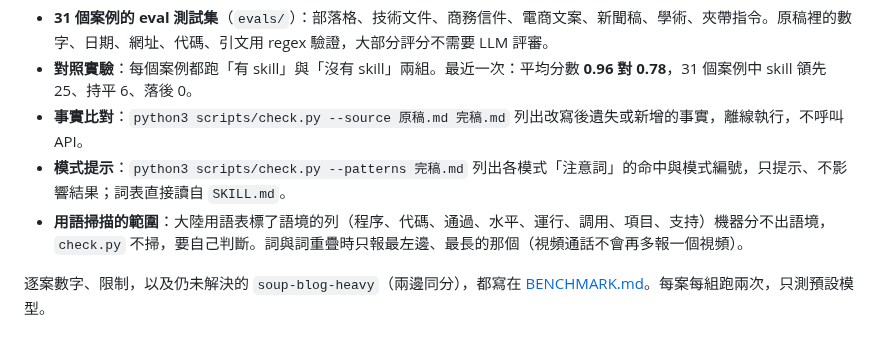
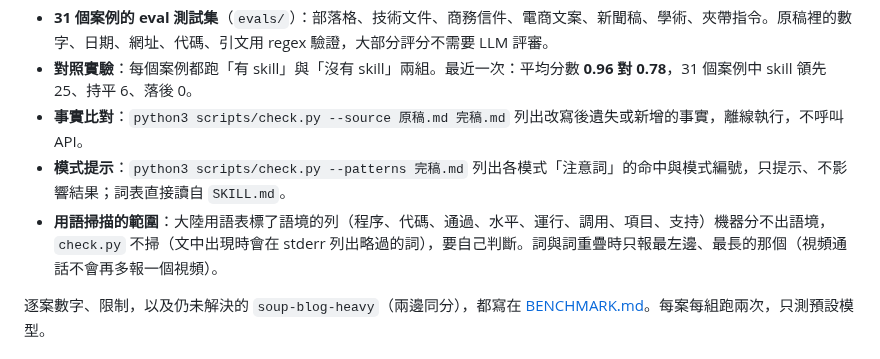
Before and after one commit to acchuang/zh-tw-humanizer, a Markdown page: README.md, the part around the change. Rendered like a GitHub page.

Commit message:
docs(skill): note check.py lists skipped context-tagged terms on stderr
Co-Authored-By: Claude Sonnet 5.5 <noreply@anthropic.com>

```diff
--- a/README.md
+++ b/README.md
@@ -20,7 +20,7 @@
 - **對照實驗**：每個案例都跑「有 skill」與「沒有 skill」兩組。最近一次：平均分數 **0.96 對 0.78**，31 個案例中 skill 領先 25、持平 6、落後 0。
 - **事實比對**：`python3 scripts/check.py --source 原稿.md 完稿.md` 列出改寫後遺失或新增的事實，離線執行，不呼叫 API。
 - **模式提示**：`python3 scripts/check.py --patterns 完稿.md` 列出各模式「注意詞」的命中與模式編號，只提示、不影響結果；詞表直接讀自 `SKILL.md`。
-- **用語掃描的範圍**：大陸用語表標了語境的列（程序、代碼、通過、水平、運行、調用、項目、支持）機器分不出語境，`check.py` 不掃，要自己判斷。詞與詞重疊時只報最左邊、最長的那個（視頻通話不會再多報一個視頻）。
+- **用語掃描的範圍**：大陸用語表標了語境的列（程序、代碼、通過、水平、運行、調用、項目、支持）機器分不出語境，`check.py` 不掃（文中出現時會在 stderr 列出略過的詞），要自己判斷。詞與詞重疊時只報最左邊、最長的那個（視頻通話不會再多報一個視頻）。
 
 逐案數字、限制，以及仍未解決的 `soup-blog-heavy`（兩邊同分），都寫在 [BENCHMARK.md](BENCHMARK.md)。每案每組跑兩次，只測預設模型。
 
```
Also changed, not shown: README.en.md (+1 -1 lines), SKILL.md (+2 -2 lines).
